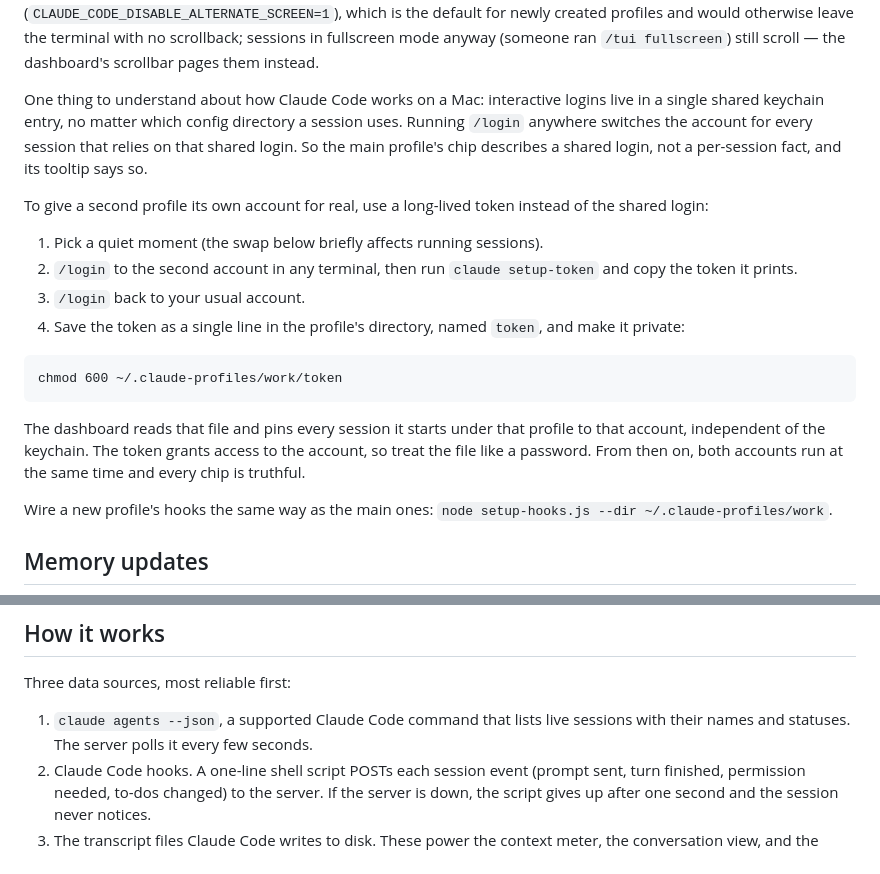
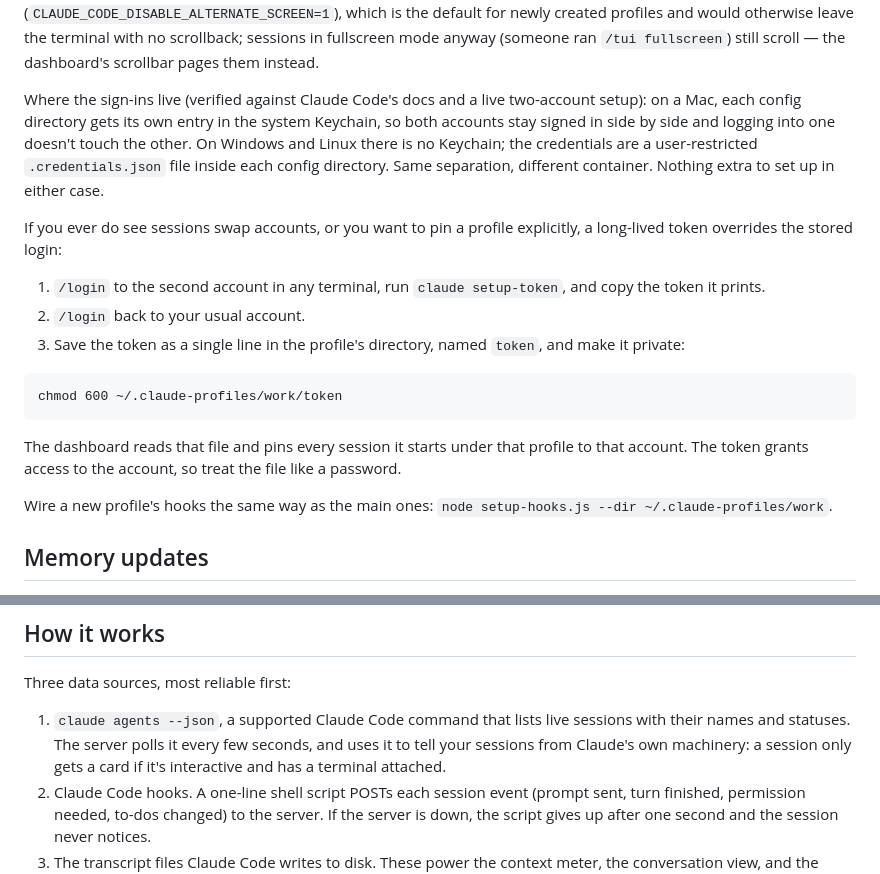
Before and after one commit to KarenSpinner/clawd-deck, a Markdown page: README.md, 2 parts joined by grey strips. GitHub-like rendering.

````diff
--- a/README.md
+++ b/README.md
@@ -94,20 +104,19 @@ Account profiles live in `profiles.json` in the project folder — a file that i
 
 The server seeds a new profile directory automatically, so the first session under it boots to Claude's sign-in screen instead of the first-run wizard — and since new sessions now open straight into their live terminal, that sign-in screen is something you can see and type into. Seeding also opts the profile out of Claude Code's fullscreen renderer (`CLAUDE_CODE_DISABLE_ALTERNATE_SCREEN=1`), which is the default for newly created profiles and would otherwise leave the terminal with no scrollback; sessions in fullscreen mode anyway (someone ran `/tui fullscreen`) still scroll — the dashboard's scrollbar pages them instead.
 
-One thing to understand about how Claude Code works on a Mac: interactive logins live in a single shared keychain entry, no matter which config directory a session uses. Running `/login` anywhere switches the account for every session that relies on that shared login. So the main profile's chip describes a shared login, not a per-session fact, and its tooltip says so.
+Where the sign-ins live (verified against Claude Code's docs and a live two-account setup): on a Mac, each config directory gets its own entry in the system Keychain, so both accounts stay signed in side by side and logging into one doesn't touch the other. On Windows and Linux there is no Keychain; the credentials are a user-restricted `.credentials.json` file inside each config directory. Same separation, different container. Nothing extra to set up in either case.
 
-To give a second profile its own account for real, use a long-lived token instead of the shared login:
+If you ever do see sessions swap accounts, or you want to pin a profile explicitly, a long-lived token overrides the stored login:
 
-1. Pick a quiet moment (the swap below briefly affects running sessions).
-2. `/login` to the second account in any terminal, then run `claude setup-token` and copy the token it prints.
-3. `/login` back to your usual account.
-4. Save the token as a single line in the profile's directory, named `token`, and make it private:
+1. `/login` to the second account in any terminal, run `claude setup-token`, and copy the token it prints.
+2. `/login` back to your usual account.
+3. Save the token as a single line in the profile's directory, named `token`, and make it private:
 
 ```
 chmod 600 ~/.claude-profiles/work/token
 ```
 
-The dashboard reads that file and pins every session it starts under that profile to that account, independent of the keychain. The token grants access to the account, so treat the file like a password. From then on, both accounts run at the same time and every chip is truthful.
+The dashboard reads that file and pins every session it starts under that profile to that account. The token grants access to the account, so treat the file like a password.
 
 Wire a new profile's hooks the same way as the main ones: `node setup-hooks.js --dir ~/.claude-profiles/work`.
 
@@ -146,7 +155,7 @@ Save this as `~/Library/LaunchAgents/cc.claude-deck.plist`, adjust the two paths
 
 Three data sources, most reliable first:
 
-1. `claude agents --json`, a supported Claude Code command that lists live sessions with their names and statuses. The server polls it every few seconds.
+1. `claude agents --json`, a supported Claude Code command that lists live sessions with their names and statuses. The server polls it every few seconds, and uses it to tell your sessions from Claude's own machinery: a session only gets a card if it's interactive and has a terminal attached.
 2. Claude Code hooks. A one-line shell script POSTs each session event (prompt sent, turn finished, permission needed, to-dos changed) to the server. If the server is down, the script gives up after one second and the session never notices.
 3. The transcript files Claude Code writes to disk. These power the context meter, the conversation view, and the artifacts list. Their format is officially undocumented and can change between Claude Code releases, so the parsers fail soft: if a field disappears someday, that feature greys out instead of taking the dashboard down.
 
````
Also changed, not shown: other parts of README.md (+20 -10 lines).
